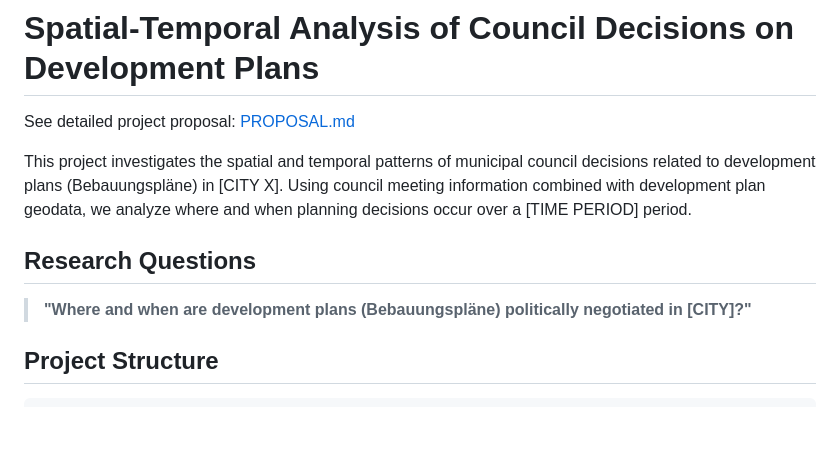
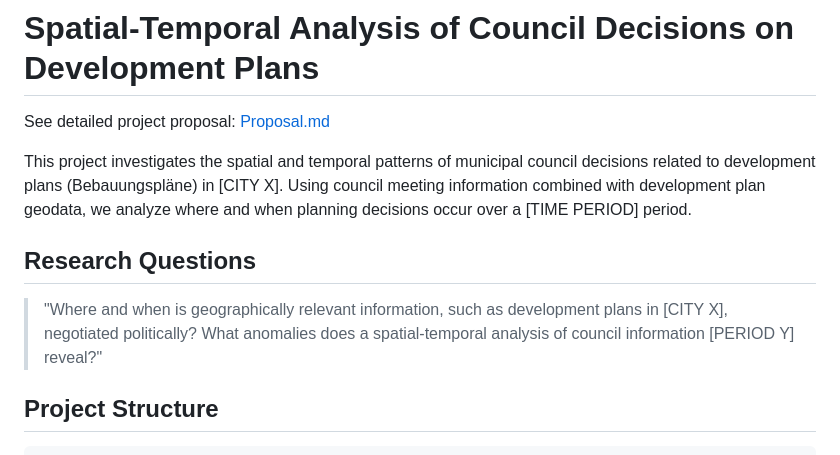
Before and after one commit to Benneloui/geoanalysis-urban-planning-council-decisions, a Markdown page: README.md, the part around the change. Rendered like a GitHub page; blank space fills up the shorter version.

Commit message:
Fix link and clarify research question in README
Updated link to project proposal file and revised research question for clarity.

```diff
--- a/README.md
+++ b/README.md
@@ -1,12 +1,12 @@
 # Spatial-Temporal Analysis of Council Decisions on Development Plans
 
-See detailed project proposal: [PROPOSAL.md](PROPOSAL.md)
+See detailed project proposal: [Proposal.md](Proposal.md)
 
 This project investigates the spatial and temporal patterns of municipal council decisions related to development plans (Bebauungspläne) in [CITY X]. Using council meeting information combined with development plan geodata, we analyze where and when planning decisions occur over a [TIME PERIOD] period.
 
 ## Research Questions
 
-> **"Where and when are development plans (Bebauungspläne) politically negotiated in [CITY]?"**
+> "Where and when is geographically relevant information, such as development plans in [CITY X], negotiated politically? What anomalies does a spatial-temporal analysis of council information [PERIOD Y] reveal?"
 
 ## Project Structure
 
```
